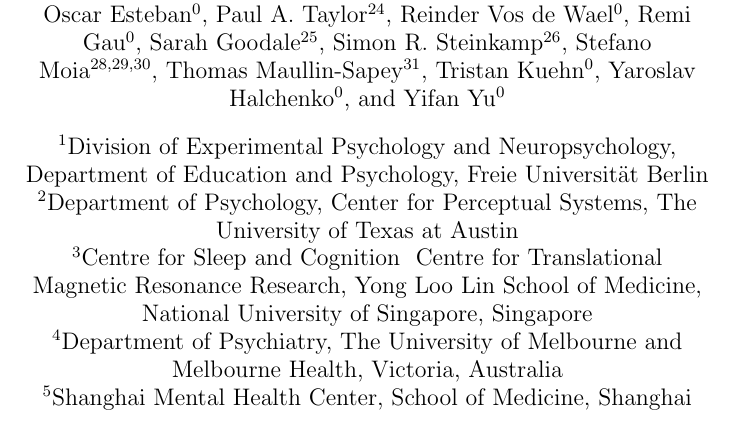
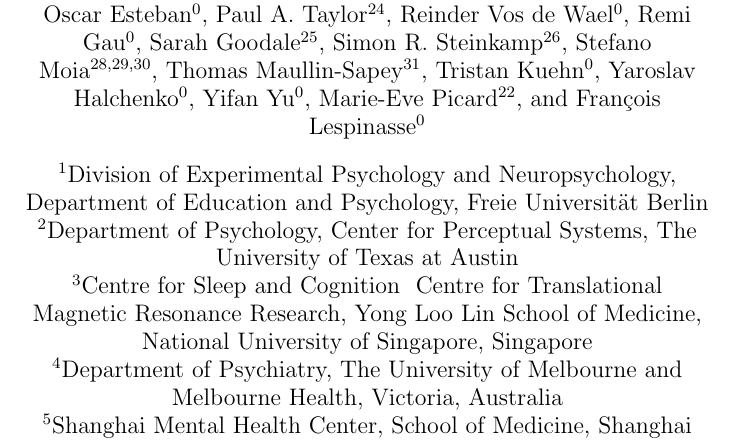
Before and after one commit to ohbm/hackathon2023, a LaTeX document (manuscript/main.tex, which reads manuscript/authors.tex): part of page 1 of 23, cut so that both start at the same text. Compiled offline with pdfLaTeX.

Commit message:
Update authors.tex

```diff
--- a/manuscript/authors.tex
+++ b/manuscript/authors.tex
@@ -48,3 +48,5 @@
 \author[0]{Tristan Kuehn}
 \author[0]{Yaroslav Halchenko}
 \author[0]{Yifan Yu}
+\author[22]{Marie-Eve Picard}
+\author[0]{François Lespinasse}
```
